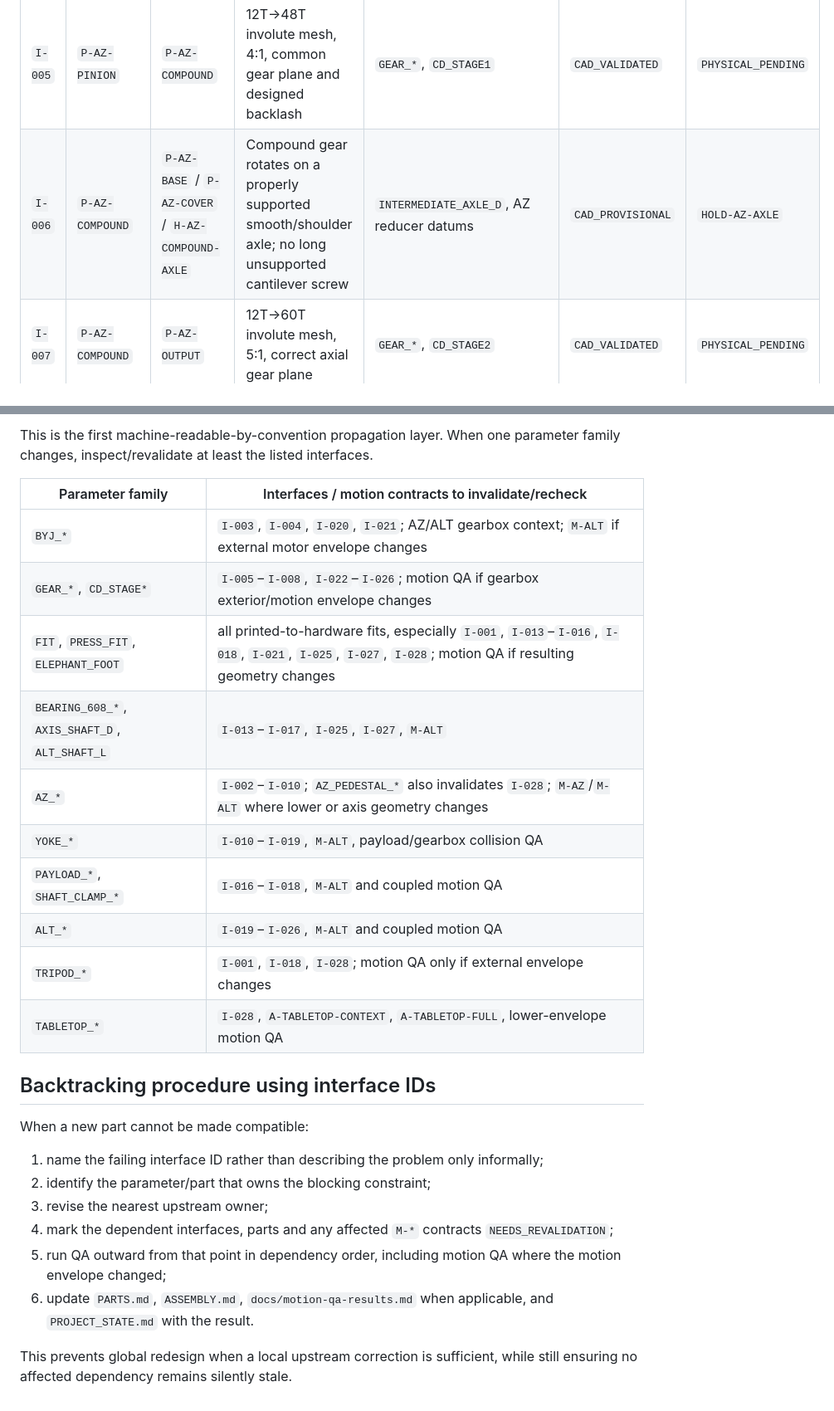
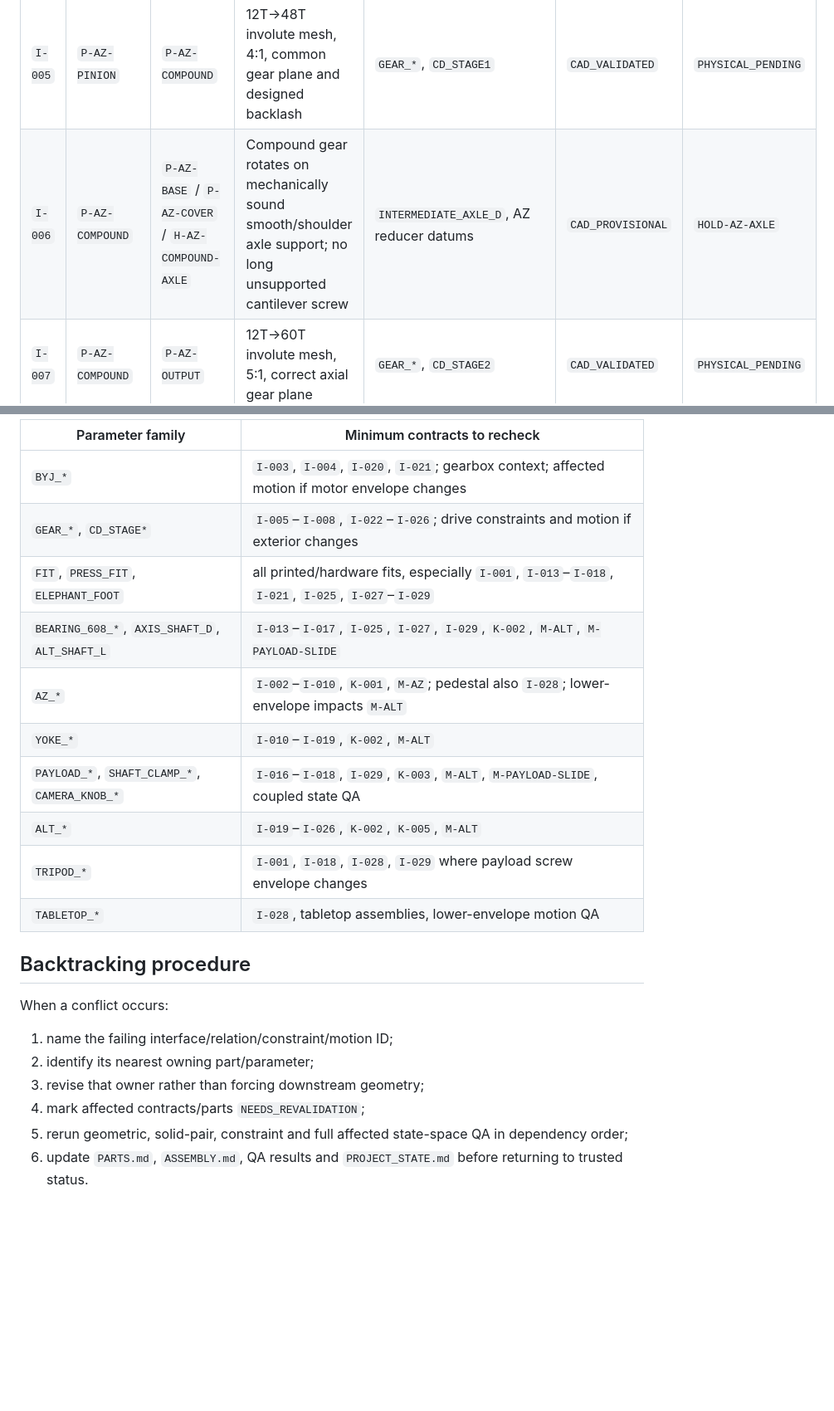
Before and after one commit to NikolaSl/alt-az-3d-mount, a Markdown page: INTERFACES.md, 2 parts joined by grey strips. Shown at 83% size. GitHub-like rendering; blank space fills up the shorter version.

```diff
--- a/INTERFACES.md
+++ b/INTERFACES.md
@@ -27,3 +27,3 @@ Stable interface IDs are used so that a geometry change can be traced to the exa
 | `I-005` | `P-AZ-PINION` | `P-AZ-COMPOUND` | 12T→48T involute mesh, 4:1, common gear plane and designed backlash | `GEAR_*`, `CD_STAGE1` | `CAD_VALIDATED` | `PHYSICAL_PENDING` |
-| `I-006` | `P-AZ-COMPOUND` | `P-AZ-BASE` / `P-AZ-COVER` / `H-AZ-COMPOUND-AXLE` | Compound gear rotates on a properly supported smooth/shoulder axle; no long unsupported cantilever screw | `INTERMEDIATE_AXLE_D`, AZ reducer datums | `CAD_PROVISIONAL` | `HOLD-AZ-AXLE` |
+| `I-006` | `P-AZ-COMPOUND` | `P-AZ-BASE` / `P-AZ-COVER` / `H-AZ-COMPOUND-AXLE` | Compound gear rotates on mechanically sound smooth/shoulder axle support; no long unsupported cantilever screw | `INTERMEDIATE_AXLE_D`, AZ reducer datums | `CAD_PROVISIONAL` | `HOLD-AZ-AXLE` |
 | `I-007` | `P-AZ-COMPOUND` | `P-AZ-OUTPUT` | 12T→60T involute mesh, 5:1, correct axial gear plane | `GEAR_*`, `CD_STAGE2` | `CAD_VALIDATED` | `PHYSICAL_PENDING` |
@@ -144,28 +110,24 @@ Any future cable management, connectors, electronics, hard stops or other asymme
 
-This is the first machine-readable-by-convention propagation layer. When one parameter family changes, inspect/revalidate at least the listed interfaces.
+| Parameter family | Minimum contracts to recheck |
+|---|---|
+| `BYJ_*` | `I-003`, `I-004`, `I-020`, `I-021`; gearbox context; affected motion if motor envelope changes |
+| `GEAR_*`, `CD_STAGE*` | `I-005`–`I-008`, `I-022`–`I-026`; drive constraints and motion if exterior changes |
+| `FIT`, `PRESS_FIT`, `ELEPHANT_FOOT` | all printed/hardware fits, especially `I-001`, `I-013`–`I-018`, `I-021`, `I-025`, `I-027`–`I-029` |
+| `BEARING_608_*`, `AXIS_SHAFT_D`, `ALT_SHAFT_L` | `I-013`–`I-017`, `I-025`, `I-027`, `I-029`, `K-002`, `M-ALT`, `M-PAYLOAD-SLIDE` |
+| `AZ_*` | `I-002`–`I-010`, `K-001`, `M-AZ`; pedestal also `I-028`; lower-envelope impacts `M-ALT` |
+| `YOKE_*` | `I-010`–`I-019`, `K-002`, `M-ALT` |
+| `PAYLOAD_*`, `SHAFT_CLAMP_*`, `CAMERA_KNOB_*` | `I-016`–`I-018`, `I-029`, `K-003`, `M-ALT`, `M-PAYLOAD-SLIDE`, coupled state QA |
+| `ALT_*` | `I-019`–`I-026`, `K-002`, `K-005`, `M-ALT` |
+| `TRIPOD_*` | `I-001`, `I-018`, `I-028`, `I-029` where payload screw envelope changes |
+| `TABLETOP_*` | `I-028`, tabletop assemblies, lower-envelope motion QA |
 
-| Parameter family | Interfaces / motion contracts to invalidate/recheck |
-|---|---|
-| `BYJ_*` | `I-003`, `I-004`, `I-020`, `I-021`; AZ/ALT gearbox context; `M-ALT` if external motor envelope changes |
-| `GEAR_*`, `CD_STAGE*` | `I-005`–`I-008`, `I-022`–`I-026`; motion QA if gearbox exterior/motion envelope changes |
-| `FIT`, `PRESS_FIT`, `ELEPHANT_FOOT` | all printed-to-hardware fits, especially `I-001`, `I-013`–`I-016`, `I-018`, `I-021`, `I-025`, `I-027`, `I-028`; motion QA if resulting geometry changes |
-| `BEARING_608_*`, `AXIS_SHAFT_D`, `ALT_SHAFT_L` | `I-013`–`I-017`, `I-025`, `I-027`, `M-ALT` |
-| `AZ_*` | `I-002`–`I-010`; `AZ_PEDESTAL_*` also invalidates `I-028`; `M-AZ`/`M-ALT` where lower or axis geometry changes |
-| `YOKE_*` | `I-010`–`I-019`, `M-ALT`, payload/gearbox collision QA |
-| `PAYLOAD_*`, `SHAFT_CLAMP_*` | `I-016`–`I-018`, `M-ALT` and coupled motion QA |
-| `ALT_*` | `I-019`–`I-026`, `M-ALT` and coupled motion QA |
-| `TRIPOD_*` | `I-001`, `I-018`, `I-028`; motion QA only if external envelope changes |
-| `TABLETOP_*` | `I-028`, `A-TABLETOP-CONTEXT`, `A-TABLETOP-FULL`, lower-envelope motion QA |
+## Backtracking procedure
 
-## Backtracking procedure using interface IDs
+When a conflict occurs:
 
-When a new part cannot be made compatible:
-
-1. name the failing interface ID rather than describing the problem only informally;
-2. identify the parameter/part that owns the blocking constraint;
-3. revise the nearest upstream owner;
-4. mark the dependent interfaces, parts and any affected `M-*` contracts `NEEDS_REVALIDATION`;
-5. run QA outward from that point in dependency order, including motion QA where the motion envelope changed;
-6. update `PARTS.md`, `ASSEMBLY.md`, `docs/motion-qa-results.md` when applicable, and `PROJECT_STATE.md` with the result.
-
-This prevents global redesign when a local upstream correction is sufficient, while still ensuring no affected dependency remains silently stale.
+1. name the failing interface/relation/constraint/motion ID;
+2. identify its nearest owning part/parameter;
+3. revise that owner rather than forcing downstream geometry;
+4. mark affected contracts/parts `NEEDS_REVALIDATION`;
+5. rerun geometric, solid-pair, constraint and full affected state-space QA in dependency order;
+6. update `PARTS.md`, `ASSEMBLY.md`, QA results and `PROJECT_STATE.md` before returning to trusted status.
```
Also changed, not shown: other parts of INTERFACES.md (+66 -100 lines).
